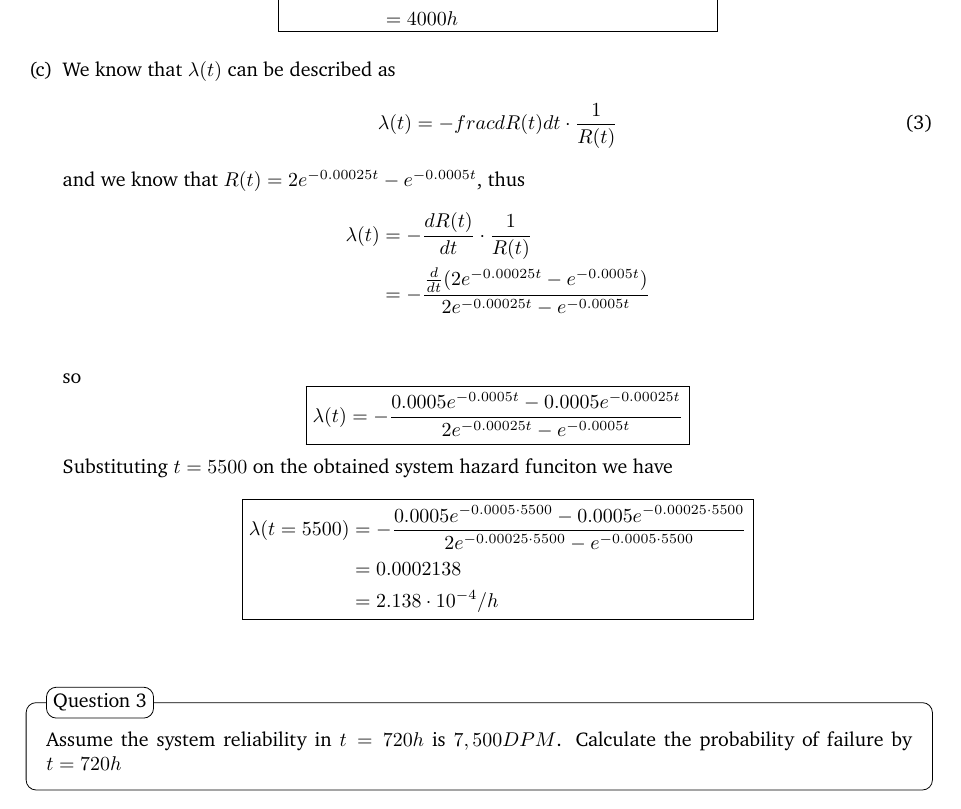
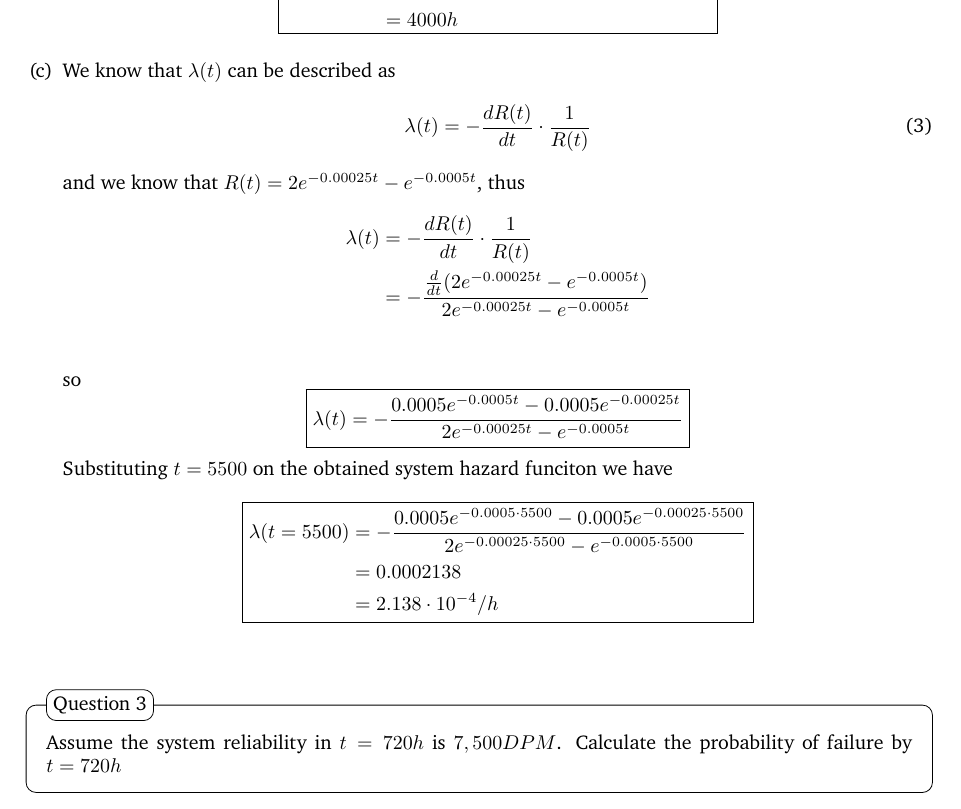
Before and after one commit to aricneto/IF829_tolerancia_a_falhas, a LaTeX document (listas/01_lista.tex): part of page 2 of 13, cut so that both start at the same text. Compiled offline with pdfLaTeX.

Commit message:
formatting error

```diff
--- a/listas/01_lista.tex
+++ b/listas/01_lista.tex
@@ -96,7 +96,7 @@ by the $CDF$ $F(t)=1+e^{-0.0005t}-2e^{-0.00025t}$.
 
     \item We know that $\lambda(t)$ can be described as
     \begin{equation}
-        \lambda(t) = -frac{dR(t)}{dt} \cdot \frac{1}{R(t)}
+        \lambda(t) = -\frac{dR(t)}{dt} \cdot \frac{1}{R(t)}
     \end{equation}
     and we know that $R(t)=2e^{-0.00025t}-e^{-0.0005t}$, thus
     \begin{align*}
```
